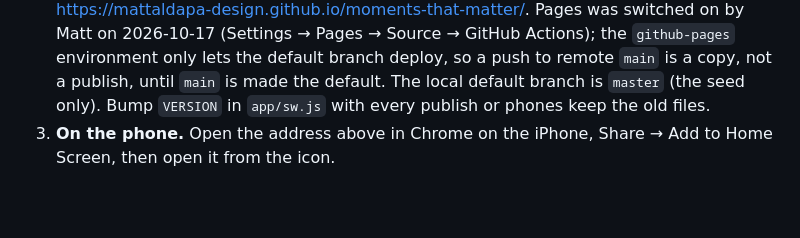
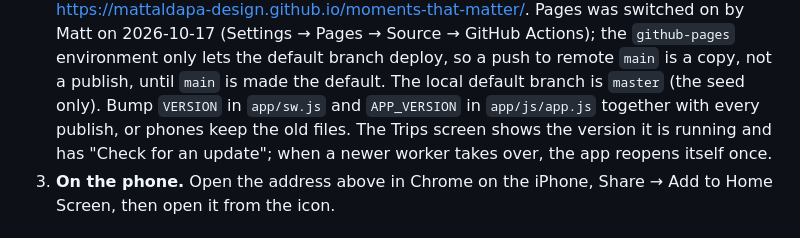
Before and after one commit to mattaldapa-design/moments-that-matter, a Markdown page: README.md, the part around the change. Drawn GitHub-style; blank space fills up the shorter version.

Commit message:
Runbook: version label and update check
Co-Authored-By: Claude Fable 5.1 <noreply@anthropic.com>

```diff
--- a/README.md
+++ b/README.md
@@ -126,8 +126,10 @@ changed file does not reach an installed phone until `VERSION` in
    GitHub Actions); the `github-pages` environment only lets the default
    branch deploy, so a push to remote `main` is a copy, not a publish, until
    `main` is made the default. The local default branch is `master` (the seed
-   only). Bump `VERSION` in `app/sw.js` with every publish or phones keep the
-   old files.
+   only). Bump `VERSION` in `app/sw.js` and `APP_VERSION` in `app/js/app.js`
+   together with every publish, or phones keep the old files. The Trips
+   screen shows the version it is running and has "Check for an update";
+   when a newer worker takes over, the app reopens itself once.
 3. **On the phone.** Open the address above in Chrome on the iPhone, Share →
    Add to Home Screen, then open it from the icon.
 
```
